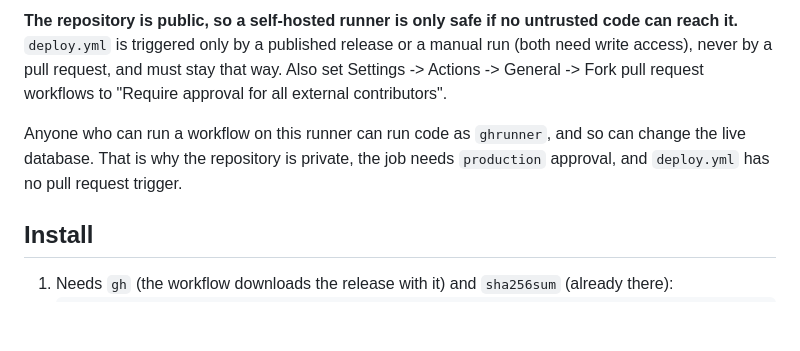
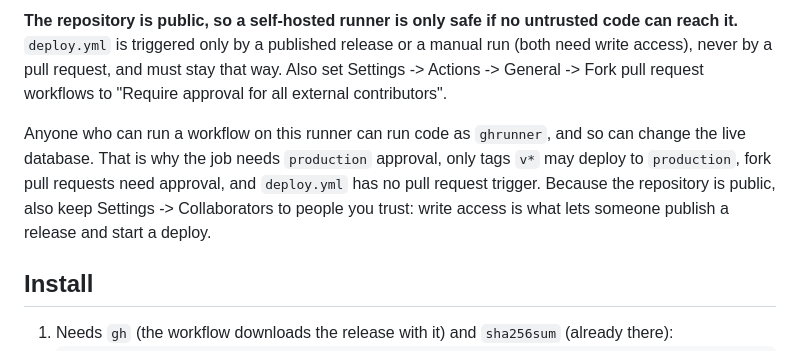
Before and after one commit to joshuamangi/jifunze_kigiriama, a Markdown page: docs/RUNNER_SETUP.md, the part around the change. Drawn GitHub-style; blank space fills up the shorter version.

```diff
--- a/docs/RUNNER_SETUP.md
+++ b/docs/RUNNER_SETUP.md
@@ -16,8 +16,10 @@ through it on the Pi in order and tell me where it differs.
 **The repository is public, so a self-hosted runner is only safe if no untrusted code can reach it.** `deploy.yml` is triggered only by a published release or a manual run (both need write access), never by a pull request, and must stay that way. Also set Settings -> Actions -> General -> Fork pull request workflows to "Require approval for all external contributors".
 
 Anyone who can run a workflow on this runner can run code as `ghrunner`, and so can change the live
-database. That is why the repository is private, the job needs `production` approval, and
-`deploy.yml` has no pull request trigger.
+database. That is why the job needs `production` approval, only tags `v*` may deploy to `production`,
+fork pull requests need approval, and `deploy.yml` has no pull request trigger. Because the
+repository is public, also keep Settings -> Collaborators to people you trust: write access is what
+lets someone publish a release and start a deploy.
 
 ## Install
 
```
Also changed, not shown: docs/BACKLOG.md (+10 -4 lines).
